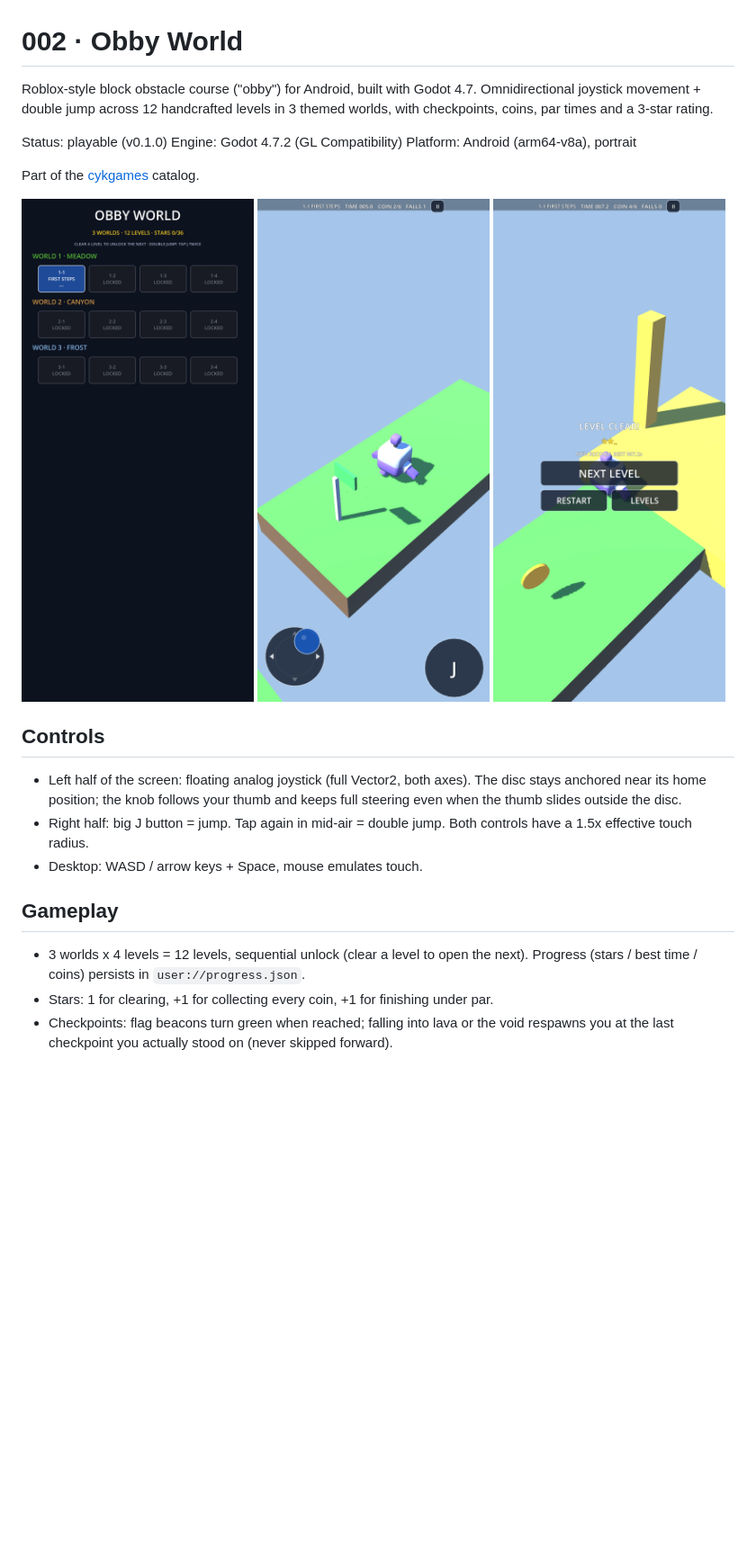
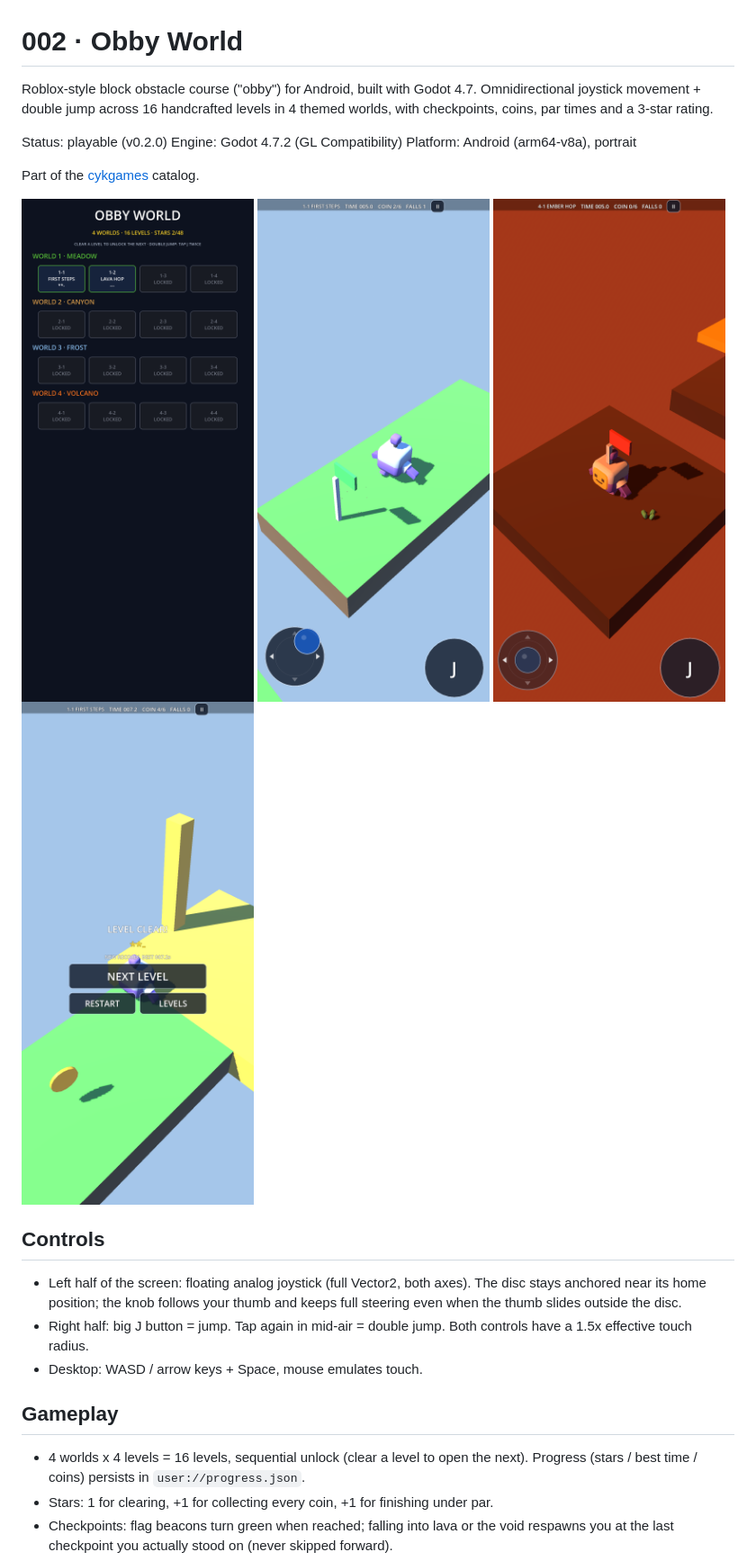
Before and after one commit to cykgames/002-obby, a Markdown page: README.md, the part around one of its changes. Shown at 90% size. Rendered like a GitHub page; pictures changed too: docs/screenshots/level_select.png, docs/screenshots/volcano_gameplay.png (added); blank space fills up the shorter version.

Commit message:
002-obby v0.2.0: World 4 VOLCANO + 4 levels (12->16), headless 16/16 clear 0 falls, A54 device-verified

```diff
--- a/README.md
+++ b/README.md
@@ -1,10 +1,10 @@
 # 002 · Obby World
 
 Roblox-style block obstacle course ("obby") for Android, built with Godot 4.7.
-Omnidirectional joystick movement + double jump across 12 handcrafted levels
-in 3 themed worlds, with checkpoints, coins, par times and a 3-star rating.
+Omnidirectional joystick movement + double jump across 16 handcrafted levels
+in 4 themed worlds, with checkpoints, coins, par times and a 3-star rating.
 
-Status: playable (v0.1.0)
+Status: playable (v0.2.0)
 Engine: Godot 4.7.2 (GL Compatibility)
 Platform: Android (arm64-v8a), portrait
 
@@ -12,6 +12,7 @@ Part of the [cykgames](https://github.com/cykgames) catalog.
 
 ![level select](docs/screenshots/level_select.png)
 ![gameplay](docs/screenshots/gameplay_checkpoint.png)
+![volcano world](docs/screenshots/volcano_gameplay.png)
 ![level clear](docs/screenshots/level_clear.png)
 
 ## Controls
@@ -25,7 +26,7 @@ Part of the [cykgames](https://github.com/cykgames) catalog.
 
 ## Gameplay
 
-- 3 worlds x 4 levels = 12 levels, sequential unlock (clear a level to open
+- 4 worlds x 4 levels = 16 levels, sequential unlock (clear a level to open
   the next). Progress (stars / best time / coins) persists in `user://progress.json`.
 - Stars: 1 for clearing, +1 for collecting every coin, +1 for finishing under par.
 - Checkpoints: flag beacons turn green when reached; falling into lava or the
```
Also changed, not shown: other parts of README.md (+1 -0 lines), docs/CHECKPOINT.md (+20 -1 lines), 4 other files.
